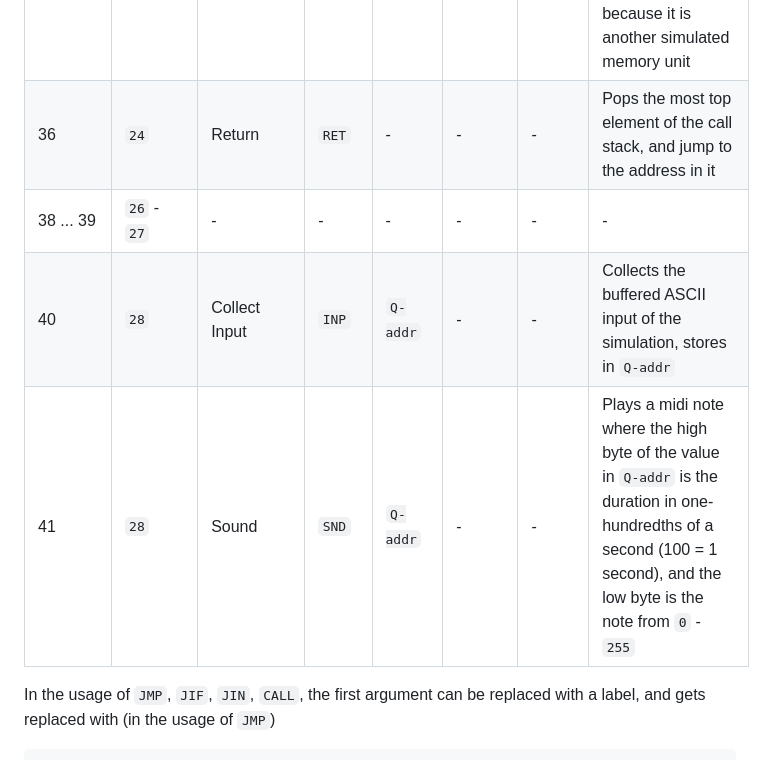
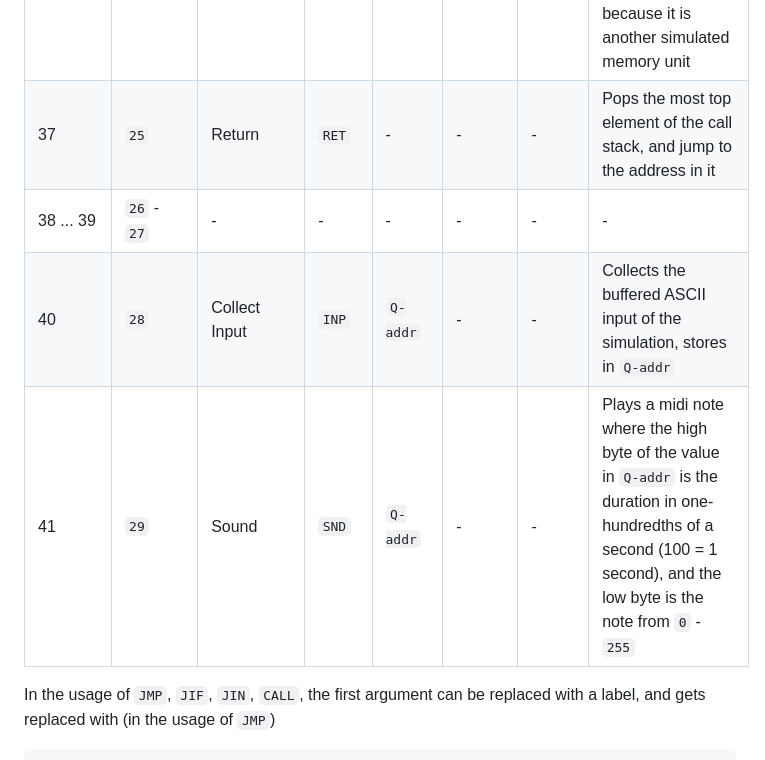
Before and after one commit to GameMageStudios/InjuryCPU, a Markdown page: docs.md, the part around the change. Drawn GitHub-style.

Commit message:
Mistake correction in instruction opcodes

````diff
--- a/docs.md
+++ b/docs.md
@@ -33,10 +33,10 @@ Opcode (Dec) | Opcode (Hex) | Name | Alias  | Arg1       | Arg2       | Arg3
 34|`22`|Jump If|`JIF`|`Q-addr-pc`|`Q-addr-cond`|-|Jumps to the pc in `Q-addr-pc`, only if `Q-addr-cond` is not `0x0000`
 35|`23`|Jump If Not|`JIN`|`Q-addr-pc`|`Q-addr-cond`|-|Jumps to the pc in `Q-addr-pc`, only if `Q-addr-cond` is `0x0000`
 36|`24`|Call|`CALL`|`Q-addr`|-|-|Jumps to the pc in `Q-addr`, and stores the return address to be returned to with `RET`, call stack size is basicaly unlimited, because it is another simulated memory unit
-36|`24`|Return|`RET`|-|-|-|Pops the most top element of the call stack, and jump to the address in it
+37|`25`|Return|`RET`|-|-|-|Pops the most top element of the call stack, and jump to the address in it
 38 ... 39|`26` - `27`|-|-|-|-|-|-
 40|`28`|Collect Input|`INP`|`Q-addr`|-|-|Collects the buffered ASCII input of the simulation, stores in `Q-addr`
-41|`28`|Sound|`SND`|`Q-addr`|-|-|Plays a midi note where the high byte of the value in `Q-addr` is the duration in one-hundredths of a second (100 = 1 second), and the low byte is the note from `0` - `255`
+41|`29`|Sound|`SND`|`Q-addr`|-|-|Plays a midi note where the high byte of the value in `Q-addr` is the duration in one-hundredths of a second (100 = 1 second), and the low byte is the note from `0` - `255`
 
 In the usage of `JMP`, `JIF`, `JIN`, `CALL`, the first argument can be replaced with a label, and gets replaced with (in the usage of `JMP`)
 ```injury
````
